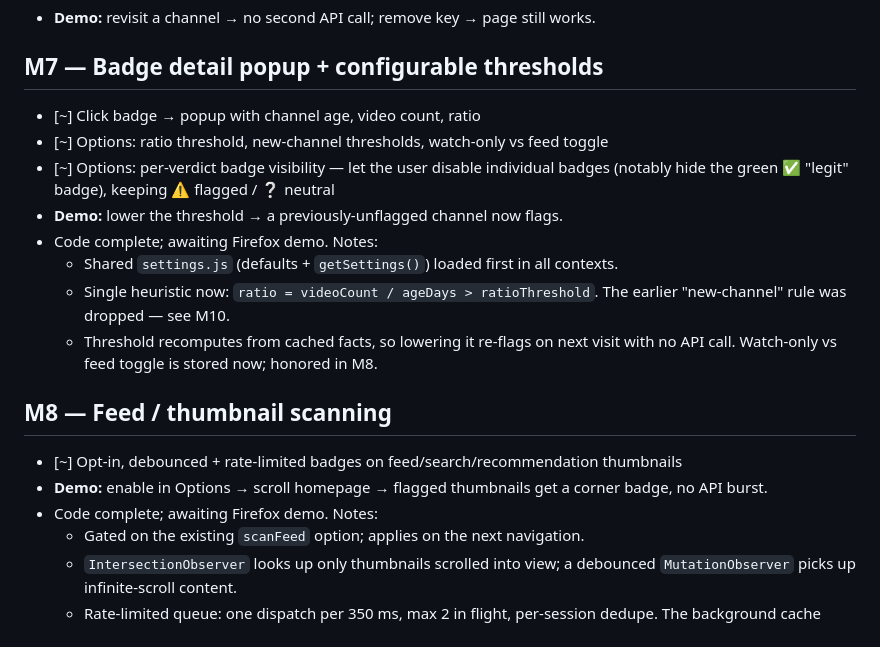
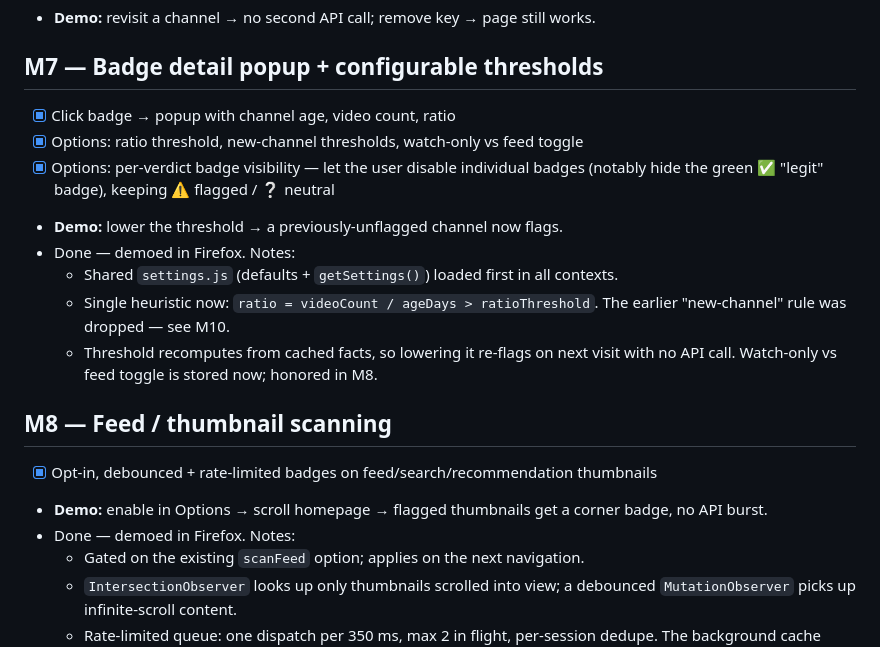
Before and after one commit to decaillet/Channel-Age-Watchdog, a Markdown page: todo.md, the part around the change. GitHub-like rendering.

Commit message:
docs: mark M7 and M8 done after Firefox demo

```diff
--- a/todo.md
+++ b/todo.md
@@ -48,12 +48,12 @@ Legend: `[ ]` todo · `[~]` in progress · `[x]` done
 - **Demo:** revisit a channel → no second API call; remove key → page still works.
 
 ## M7 — Badge detail popup + configurable thresholds
-- [~] Click badge → popup with channel age, video count, ratio
-- [~] Options: ratio threshold, new-channel thresholds, watch-only vs feed toggle
-- [~] Options: per-verdict badge visibility — let the user disable individual badges
+- [x] Click badge → popup with channel age, video count, ratio
+- [x] Options: ratio threshold, new-channel thresholds, watch-only vs feed toggle
+- [x] Options: per-verdict badge visibility — let the user disable individual badges
       (notably hide the green ✅ "legit" badge), keeping ⚠️ flagged / ❔ neutral
 - **Demo:** lower the threshold → a previously-unflagged channel now flags.
-- Code complete; awaiting Firefox demo. Notes:
+- Done — demoed in Firefox. Notes:
   - Shared `settings.js` (defaults + `getSettings()`) loaded first in all contexts.
   - Single heuristic now: `ratio = videoCount / ageDays > ratioThreshold`. The
     earlier "new-channel" rule was dropped — see M10.
@@ -61,9 +61,9 @@ Legend: `[ ]` todo · `[~]` in progress · `[x]` done
     with no API call. Watch-only vs feed toggle is stored now; honored in M8.
 
 ## M8 — Feed / thumbnail scanning
-- [~] Opt-in, debounced + rate-limited badges on feed/search/recommendation thumbnails
+- [x] Opt-in, debounced + rate-limited badges on feed/search/recommendation thumbnails
 - **Demo:** enable in Options → scroll homepage → flagged thumbnails get a corner badge, no API burst.
-- Code complete; awaiting Firefox demo. Notes:
+- Done — demoed in Firefox. Notes:
   - Gated on the existing `scanFeed` option; applies on the next navigation.
   - `IntersectionObserver` looks up only thumbnails scrolled into view; a debounced
     `MutationObserver` picks up infinite-scroll content.
```
